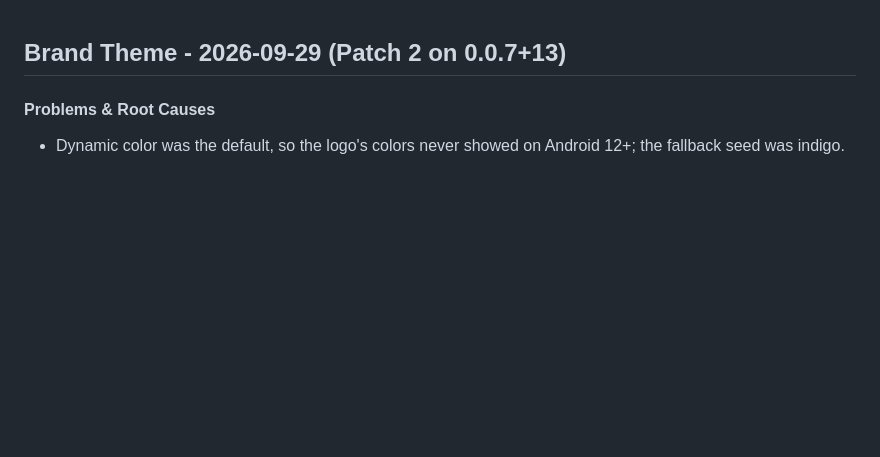
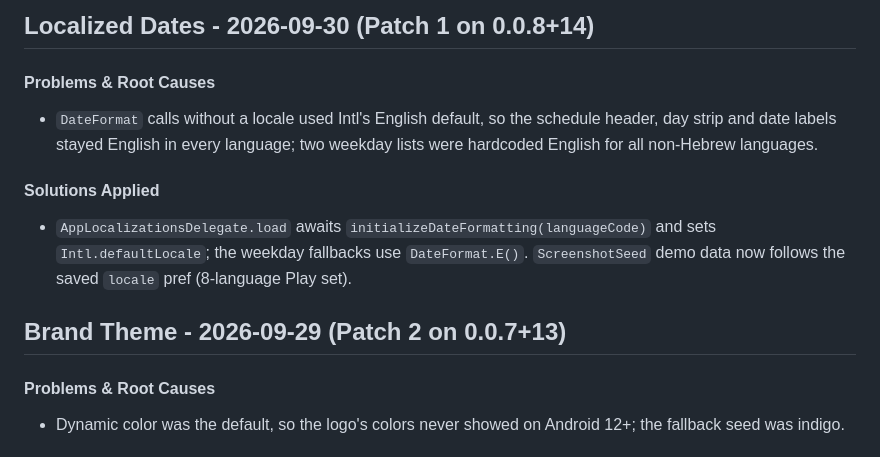
Before and after one commit to RoeeIlouz/ROCIs-Schedule, a Markdown page: docs/SUMMARY.md, the part around the change. GitHub-like rendering; blank space fills up the shorter version.

Commit message:
docs: 0.0.8+14 Patch 1 (localized dates)
Co-Authored-By: Claude Opus 5.5 <noreply@anthropic.com>

```diff
--- a/docs/SUMMARY.md
+++ b/docs/SUMMARY.md
@@ -1,3 +1,11 @@
+## Localized Dates - 2026-09-30 (Patch 1 on 0.0.8+14)
+
+#### Problems & Root Causes
+* `DateFormat` calls without a locale used Intl's English default, so the schedule header, day strip and date labels stayed English in every language; two weekday lists were hardcoded English for all non-Hebrew languages.
+
+#### Solutions Applied
+* `AppLocalizationsDelegate.load` awaits `initializeDateFormatting(languageCode)` and sets `Intl.defaultLocale`; the weekday fallbacks use `DateFormat.E()`. `ScreenshotSeed` demo data now follows the saved `locale` pref (8-language Play set).
+
 ## Brand Theme - 2026-09-29 (Patch 2 on 0.0.7+13)
 
 #### Problems & Root Causes
```
Also changed, not shown: docs/CHANGELOG.md (+5 -0 lines).
